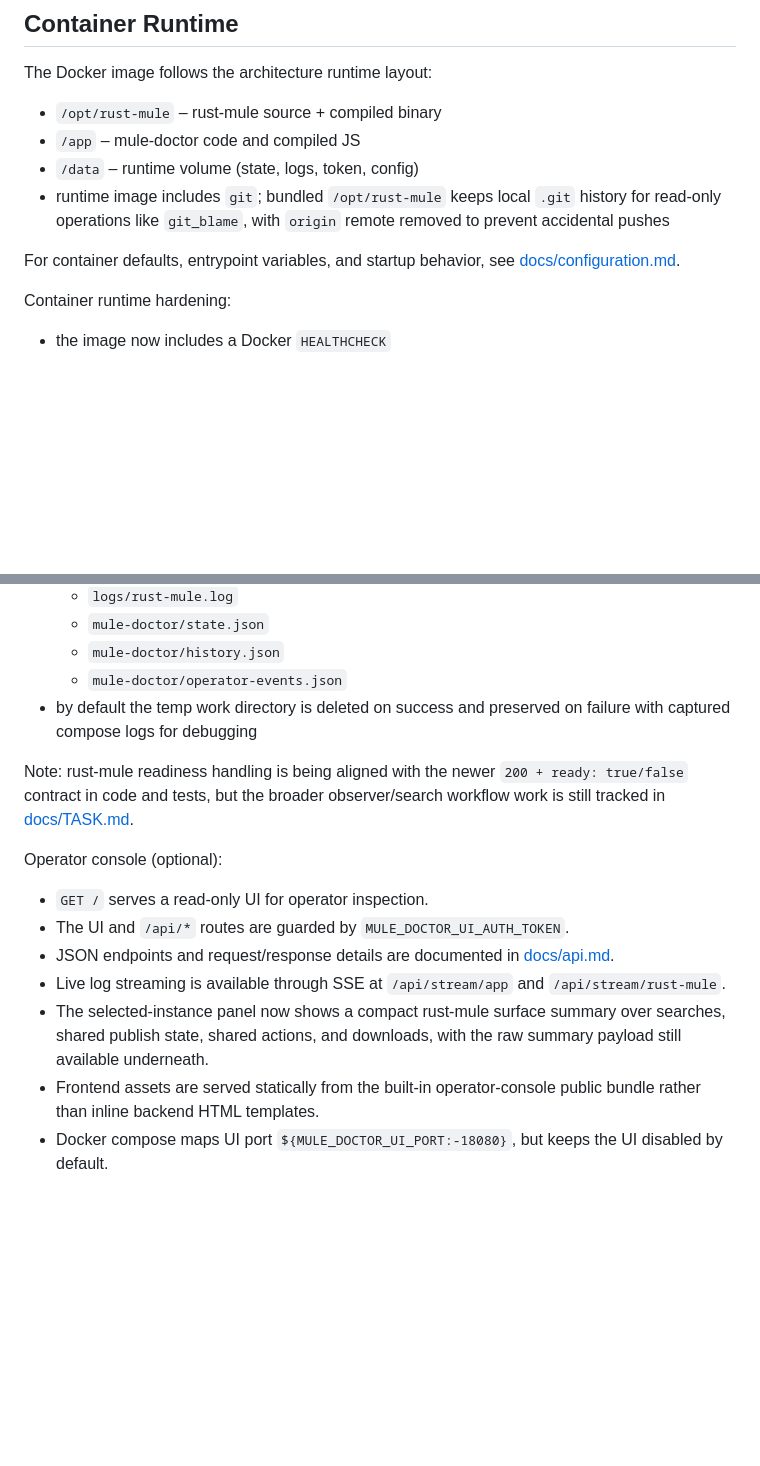
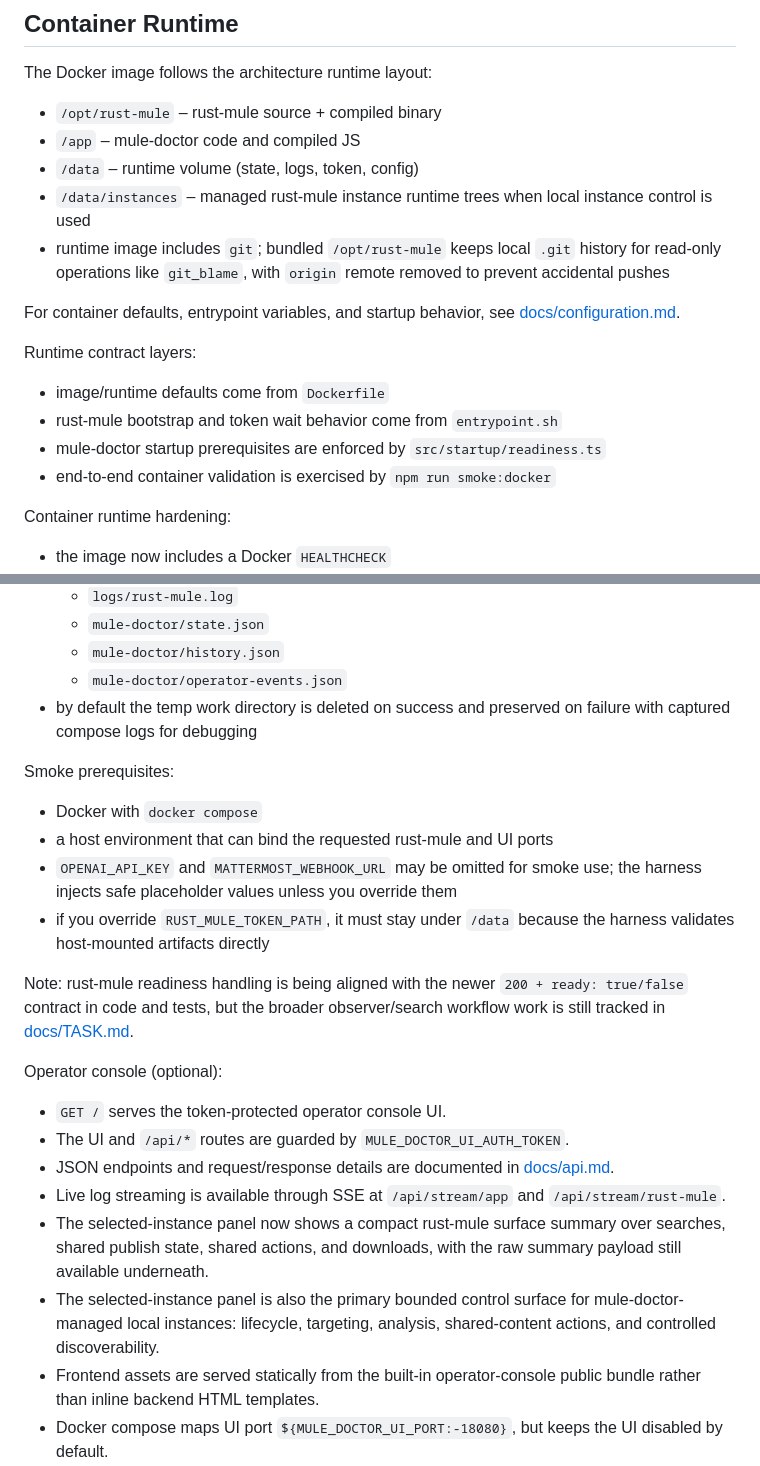
Before and after one commit to DarkmodeBrewing/mule-doctor, a Markdown page: README.md, 2 parts joined by grey strips. GitHub-like rendering; blank space fills up the shorter version.

Commit message:
Clarify runtime and container contract

```diff
--- a/README.md
+++ b/README.md
@@ -53,9 +53,17 @@ The Docker image follows the architecture runtime layout:
 - `/opt/rust-mule` – rust-mule source + compiled binary
 - `/app` – mule-doctor code and compiled JS
 - `/data` – runtime volume (state, logs, token, config)
+- `/data/instances` – managed rust-mule instance runtime trees when local instance control is used
 - runtime image includes `git`; bundled `/opt/rust-mule` keeps local `.git` history for read-only operations like `git_blame`, with `origin` remote removed to prevent accidental pushes
 
 For container defaults, entrypoint variables, and startup behavior, see [docs/configuration.md](docs/configuration.md).
+
+Runtime contract layers:
+
+- image/runtime defaults come from `Dockerfile`
+- rust-mule bootstrap and token wait behavior come from `entrypoint.sh`
+- mule-doctor startup prerequisites are enforced by `src/startup/readiness.ts`
+- end-to-end container validation is exercised by `npm run smoke:docker`
 
 Container runtime hardening:
 
@@ -82,15 +90,23 @@ End-to-end smoke harness:
   - `mule-doctor/operator-events.json`
 - by default the temp work directory is deleted on success and preserved on failure with captured compose logs for debugging
 
+Smoke prerequisites:
+
+- Docker with `docker compose`
+- a host environment that can bind the requested rust-mule and UI ports
+- `OPENAI_API_KEY` and `MATTERMOST_WEBHOOK_URL` may be omitted for smoke use; the harness injects safe placeholder values unless you override them
+- if you override `RUST_MULE_TOKEN_PATH`, it must stay under `/data` because the harness validates host-mounted artifacts directly
+
 Note: rust-mule readiness handling is being aligned with the newer `200 + ready: true/false` contract in code and tests, but the broader observer/search workflow work is still tracked in [docs/TASK.md](docs/TASK.md).
 
 Operator console (optional):
 
-- `GET /` serves a read-only UI for operator inspection.
+- `GET /` serves the token-protected operator console UI.
 - The UI and `/api/*` routes are guarded by `MULE_DOCTOR_UI_AUTH_TOKEN`.
 - JSON endpoints and request/response details are documented in [docs/api.md](docs/api.md).
 - Live log streaming is available through SSE at `/api/stream/app` and `/api/stream/rust-mule`.
 - The selected-instance panel now shows a compact rust-mule surface summary over searches, shared publish state, shared actions, and downloads, with the raw summary payload still available underneath.
+- The selected-instance panel is also the primary bounded control surface for mule-doctor-managed local instances: lifecycle, targeting, analysis, shared-content actions, and controlled discoverability.
 - Frontend assets are served statically from the built-in operator-console public bundle rather than inline backend HTML templates.
 - Docker compose maps UI port `${MULE_DOCTOR_UI_PORT:-18080}`, but keeps the UI disabled by default.
 - To access the console from the host, explicitly set `MULE_DOCTOR_UI_ENABLED=true`, provide `MULE_DOCTOR_UI_AUTH_TOKEN`, and keep `MULE_DOCTOR_UI_HOST=0.0.0.0` inside the container.
```
Also changed, not shown: docs/architecture/mule-doctor.md (+65 -52 lines), docs/configuration.md (+41 -0 lines).
